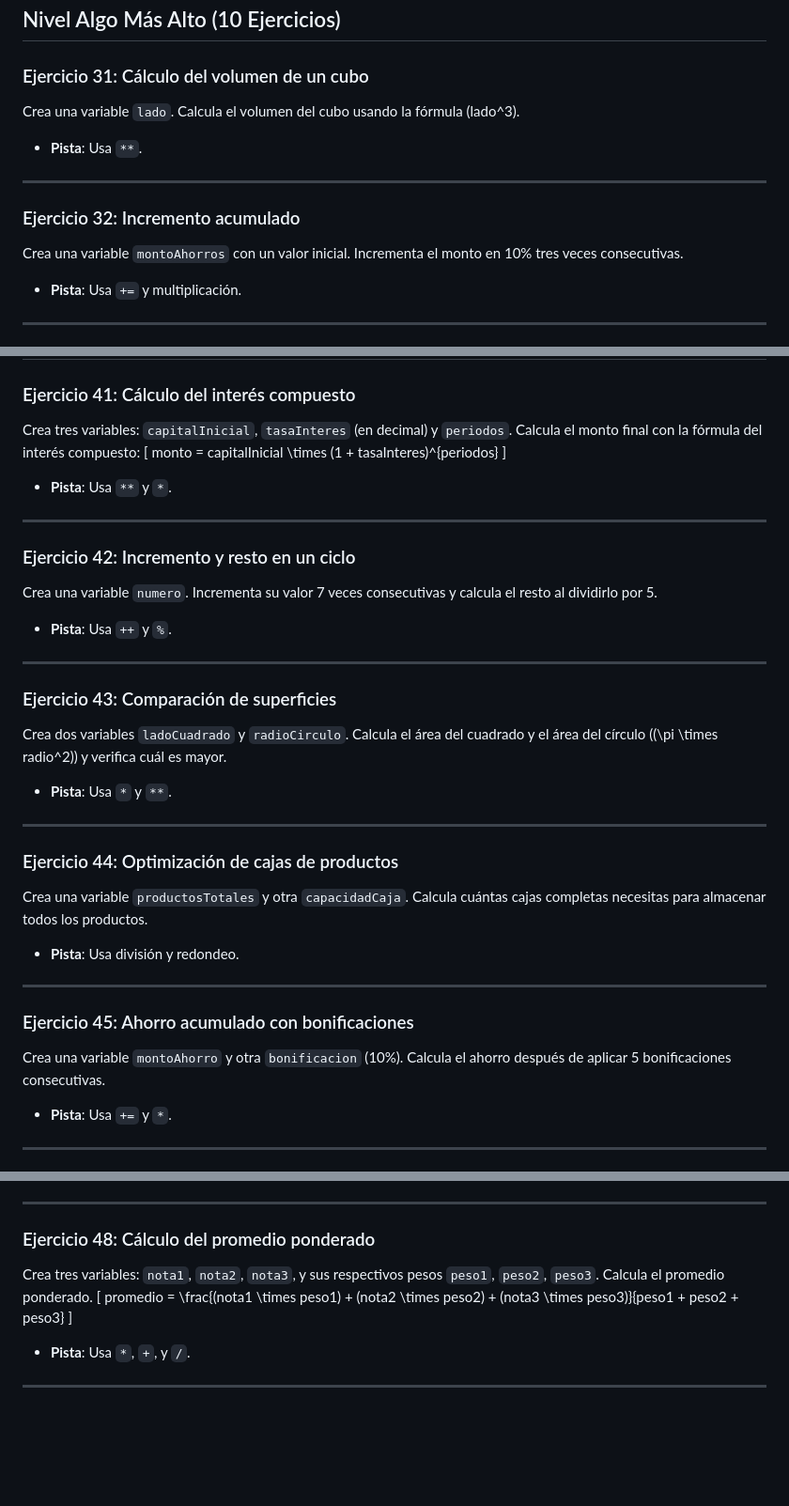
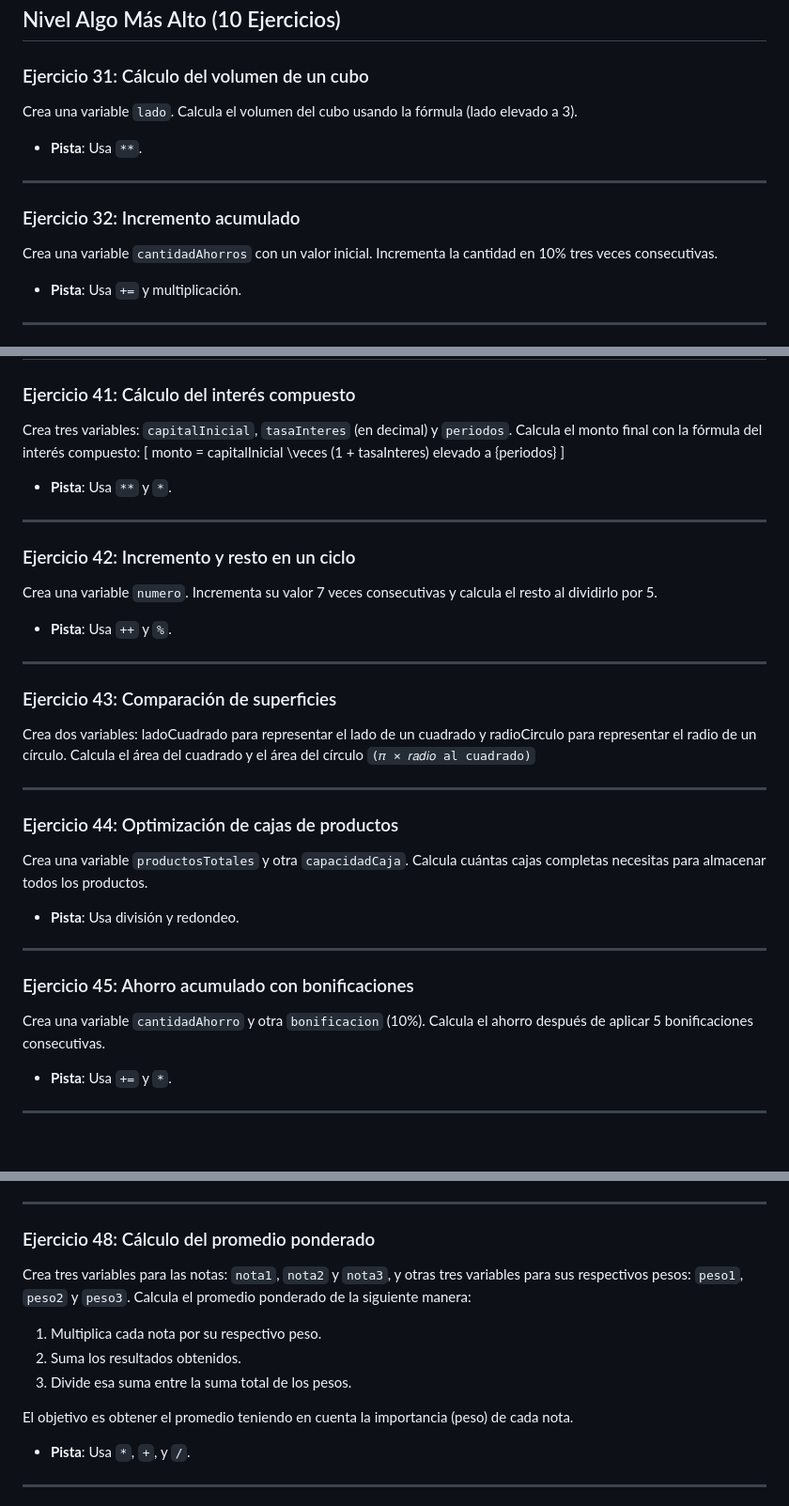
Before and after one commit to Eleven-Code-School/ejercicio-js-7-operadores-aritmeticos, a Markdown page: README.md, 3 parts joined by grey strips. Shown at 94% size. GitHub-like rendering; blank space fills up the shorter version.

Commit message:
Update README.md (instrucciones)

```diff
--- a/README.md
+++ b/README.md
@@ -197,13 +197,13 @@ Crea una variable `cuenta` y otra `propina` (15%). Calcula la cantidad final sum
 ## Nivel Algo Más Alto (10 Ejercicios)
 
 ### Ejercicio 31: Cálculo del volumen de un cubo
-Crea una variable `lado`. Calcula el volumen del cubo usando la fórmula \(lado^3\).
+Crea una variable `lado`. Calcula el volumen del cubo usando la fórmula \(lado elevado a 3\).
 - **Pista**: Usa `**`.
 
 ---
 
 ### Ejercicio 32: Incremento acumulado
-Crea una variable `montoAhorros` con un valor inicial. Incrementa el monto en 10% tres veces consecutivas.
+Crea una variable `cantidadAhorros` con un valor inicial. Incrementa la cantidad en 10% tres veces consecutivas.
 - **Pista**: Usa `+=` y multiplicación.
 
 ---
@@ -261,7 +261,7 @@ Crea una variable `inventarioTotal` y otra `productosPorCaja`. Calcula cuántos
 ### Ejercicio 41: Cálculo del interés compuesto
 Crea tres variables: `capitalInicial`, `tasaInteres` (en decimal) y `periodos`. Calcula el monto final con la fórmula del interés compuesto:
 \[
-monto = capitalInicial \times (1 + tasaInteres)^{periodos}
+monto = capitalInicial \veces (1 + tasaInteres) elevado a {periodos}
 \]
 - **Pista**: Usa `**` y `*`.
 
@@ -274,8 +274,7 @@ Crea una variable `numero`. Incrementa su valor 7 veces consecutivas y calcula e
 ---
 
 ### Ejercicio 43: Comparación de superficies
-Crea dos variables `ladoCuadrado` y `radioCirculo`. Calcula el área del cuadrado y el área del círculo (\(\pi \times radio^2\)) y verifica cuál es mayor.
-- **Pista**: Usa `*` y `**`.
+Crea dos variables: ladoCuadrado para representar el lado de un cuadrado y radioCirculo para representar el radio de un círculo. Calcula el área del cuadrado y el área del círculo `(𝜋 × 𝑟𝑎𝑑𝑖𝑜 al cuadrado)`
 
 ---
 
@@ -286,7 +285,7 @@ Crea una variable `productosTotales` y otra `capacidadCaja`. Calcula cuántas ca
 ---
 
 ### Ejercicio 45: Ahorro acumulado con bonificaciones
-Crea una variable `montoAhorro` y otra `bonificacion` (10%). Calcula el ahorro después de aplicar 5 bonificaciones consecutivas.
+Crea una variable `cantidadAhorro` y otra `bonificacion` (10%). Calcula el ahorro después de aplicar 5 bonificaciones consecutivas.
 - **Pista**: Usa `+=` y `*`.
 
 ---
@@ -304,10 +303,13 @@ Crea tres variables: `precioInicial`, `iva` (21%) y `descuento` (10%). Calcula e
 ---
 
 ### Ejercicio 48: Cálculo del promedio ponderado
-Crea tres variables: `nota1`, `nota2`, `nota3`, y sus respectivos pesos `peso1`, `peso2`, `peso3`. Calcula el promedio ponderado.
-\[
-promedio = \frac{(nota1 \times peso1) + (nota2 \times peso2) + (nota3 \times peso3)}{peso1 + peso2 + peso3}
-\]
+Crea tres variables para las notas: `nota1`, `nota2` y `nota3`, y otras tres variables para sus respectivos pesos: `peso1`, `peso2` y `peso3`. Calcula el promedio ponderado de la siguiente manera:
+
+1. Multiplica cada nota por su respectivo peso.
+2. Suma los resultados obtenidos.
+3. Divide esa suma entre la suma total de los pesos.
+
+El objetivo es obtener el promedio teniendo en cuenta la importancia (peso) de cada nota.
 - **Pista**: Usa `*`, `+`, y `/`.
 
 ---
```
